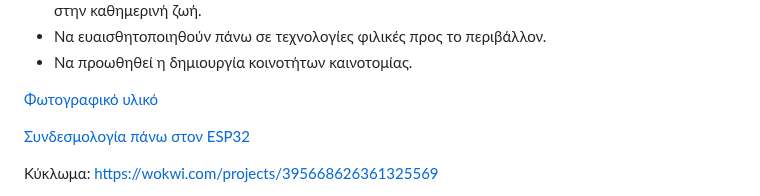
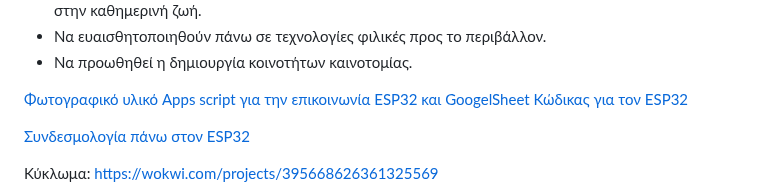
Before and after one commit to esplerou/afalatosi2024, a Markdown page: README.md, the part around the change. Rendered like a GitHub page.

```diff
--- a/README.md
+++ b/README.md
@@ -34,6 +34,8 @@
 * Να προωθηθεί η δημιουργία κοινοτήτων καινοτομίας.
 
 <a href="images.htm">Φωτογραφικό υλικό</a>
+<a href="code/code.gs">Apps script για την επικοινωνία ESP32 και GoogelSheet</a>
+<a href="code/afalatosi.ino">Κώδικας για τον ESP32</a>
 
 <a href="docs/Συνδεσμολογία.pdf">Συνδεσμολογία πάνω στον ESP32</a>
 
```
